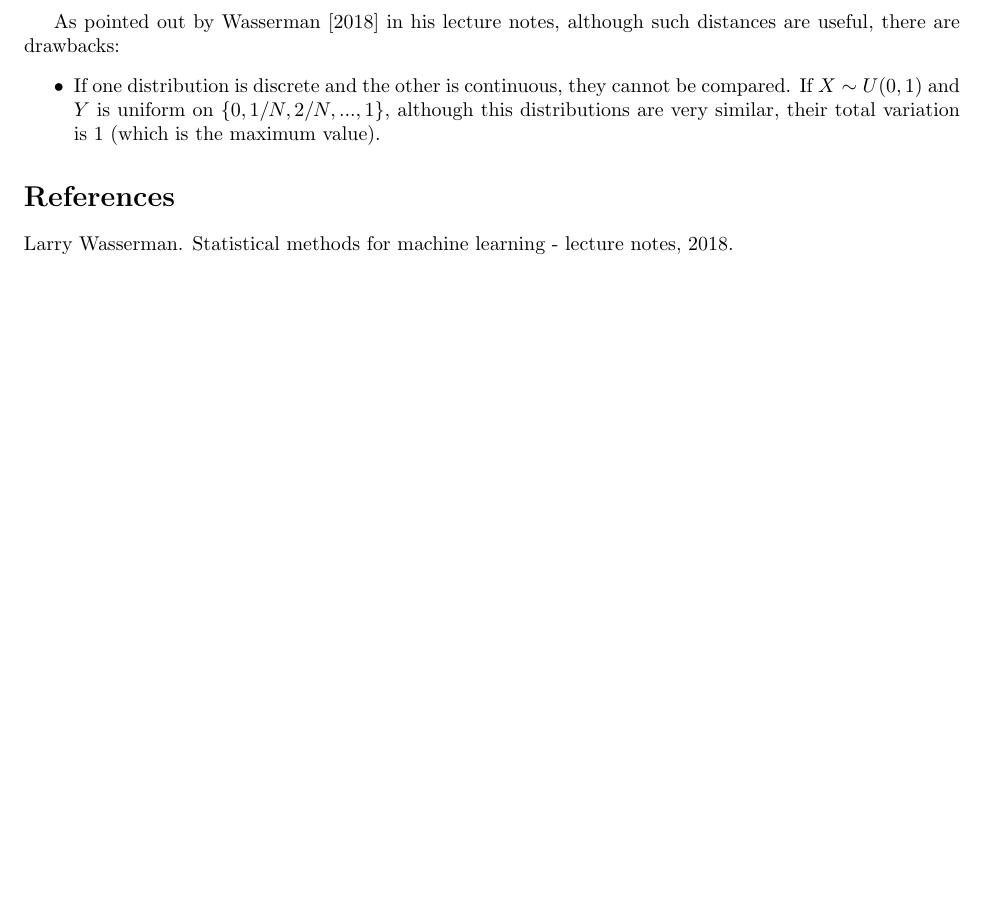
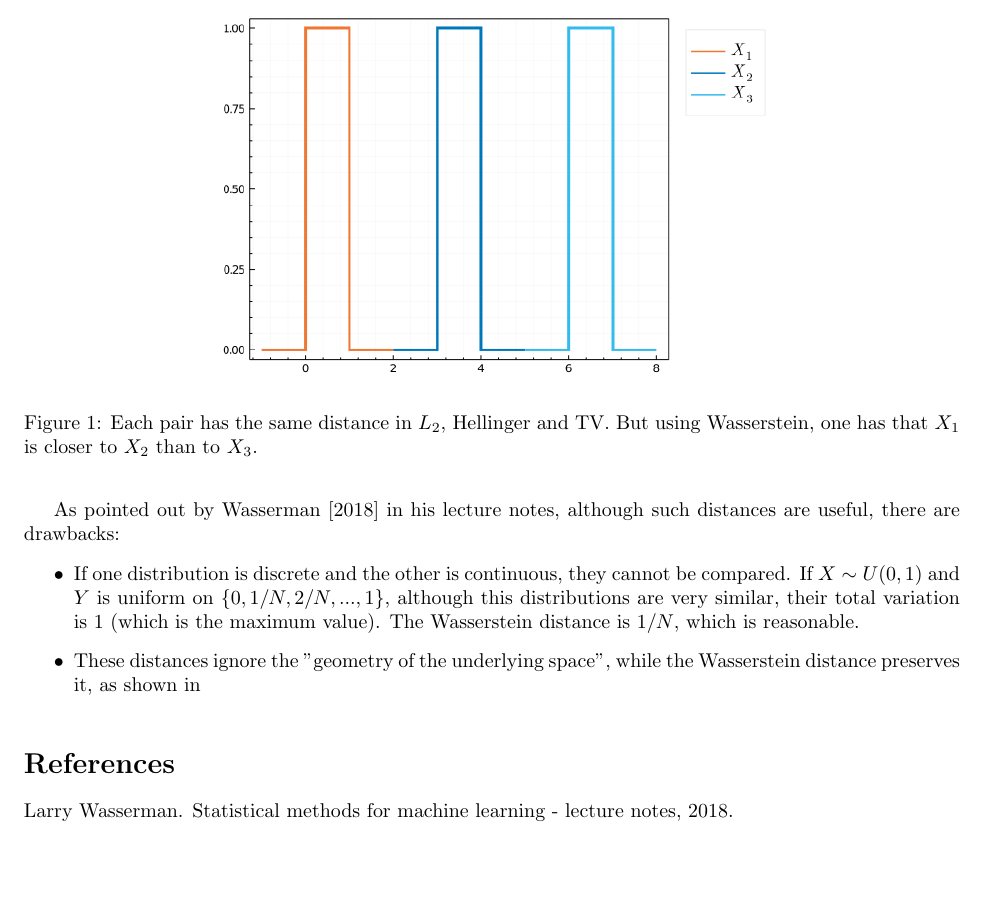
Before and after one commit to davibarreira/Probability_and_OT, a LaTeX paper (main.tex): part of page 2 of 2, cut at the place of the change, the shorter picture padded with empty space. Compiled offline with pdfLaTeX.

Commit message:
Added first image

```diff
--- a/main.tex
+++ b/main.tex
@@ -9,6 +9,8 @@
 \usepackage{xcolor}
 \usepackage{bigints}
 \usepackage{glossaries}
+\usepackage{graphicx}
+\graphicspath{ {./images/} }
 
 
 \newcounter{countCode}
@@ -119,10 +121,16 @@ although such distances are useful, there are drawbacks:
 	\item If one distribution is discrete and the other is continuous,  they cannot
 	be compared. If $X \sim U(0,1)$ and $Y$ is uniform on $\{0,1/N, 2/N,...,1\}$,
 	although this distributions are very similar, their total variation is 1 (which is
-	the maximum value).
+	the maximum value). The Wasserstein distance is $1/N$, which is reasonable.
+	\item These distances ignore the "geometry of the underlying space", while the
+	Wasserstein distance preserves it, as shown in
 \end{itemize}
-
-
+\begin{figure}
+	\centering
+	\includegraphics[width=10cm]{images/Distributions_Distances.png}
+    \caption{Each pair has the same distance in $L_2$, Hellinger and TV. But using
+    Wasserstein, one has that $X_1$ is closer to $X_2$ than to $X_3$.}
+\end{figure}
 
 
 
```
Also changed, not shown: images/Distributions_Distances.png (added), main.pdf, 6 other files.
